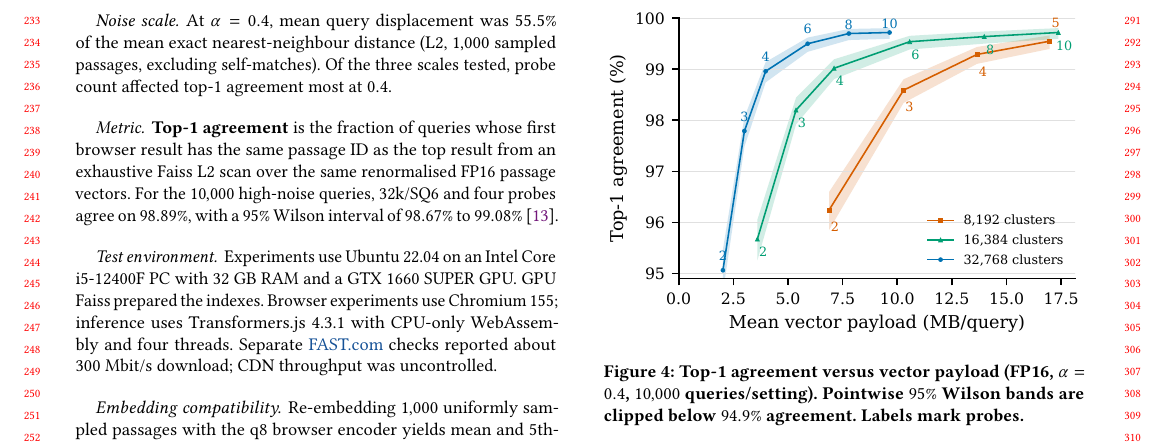
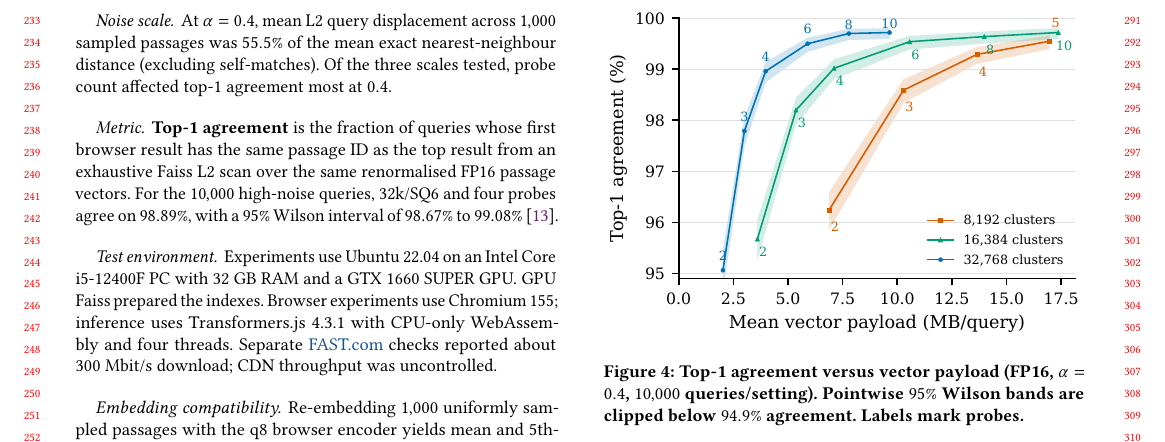
Before and after one commit to DavidDenisov/ANN-on-the-Web, a LaTeX paper (paper/main.tex): part of page 3 of 4, cut so that both start at the same text. Compiled offline with pdfLaTeX.

Commit message:
Simplify the noise scale parenthetical

```diff
--- a/paper/main.tex
+++ b/paper/main.tex
@@ -130,7 +130,7 @@ We measure retrieval accuracy against exhaustive search. We time text retrieval
 Configurations share \BenchmarkQueryCount{} uniformly sampled distinct source passages. For each sampled passage, we draw a Gaussian vector $v\in\mathbb{R}^{384}$, rescale it to noise magnitude $\|v\|_2=\alpha$, add it to the passage's unit embedding, and renormalise to obtain the query. Routing tests use $\alpha=0.4$. The lab also offers $0.05$ and $0.15$.
 
 \paragraph{Noise scale.}
-At $\alpha=0.4$, mean query displacement was $55.5\%$ of the mean exact nearest-neighbour distance (L2, $1{,}000$ sampled passages, excluding self-matches). Of the three scales tested, probe count affected top-1 agreement most at $0.4$.
+At $\alpha=0.4$, mean L2 query displacement across $1{,}000$ sampled passages was $55.5\%$ of the mean exact nearest-neighbour distance (excluding self-matches). Of the three scales tested, probe count affected top-1 agreement most at $0.4$.
 
 \paragraph{Metric.}
 \textbf{Top-1 agreement} is the fraction of queries whose first browser result has the same passage ID as the top result from an exhaustive Faiss L2 scan over the same renormalised FP16 passage vectors. For the $10{,}000$ high-noise queries, 32k/SQ6 and four probes agree on $\DefaultAgreement{}\%$, with a $95\%$ Wilson interval of $\DefaultAgreementLow{}\%$ to $\DefaultAgreementHigh{}\%$~\cite{wilson1927}.
```
Also changed, not shown: paper/main.pdf.
